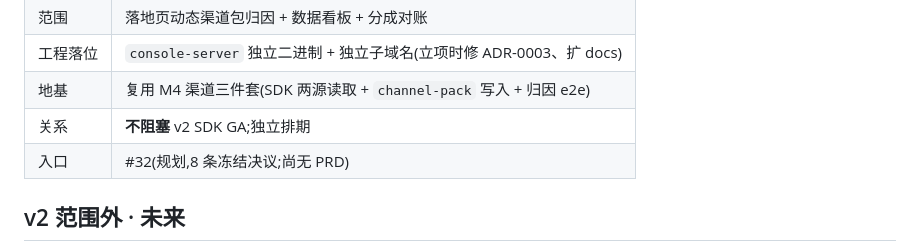
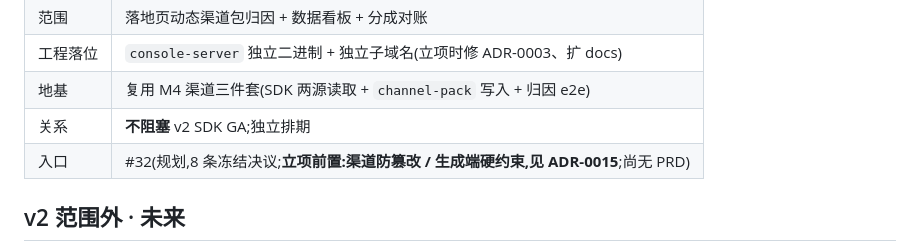
Before and after one commit to overlords/5755-plus, a Markdown page: docs/00-roadmap.md, the part around the change. GitHub-like rendering.

Commit message:
docs(roadmap): 支轨 B #32 入口同步立项前置 — 渠道防篡改 / 生成端硬约束(ADR-0015)
#32 标题已加「立项前置:渠道防篡改/生成端硬约束 ADR-0015」,roadmap 支轨 B
入口行同步,与 issue 标题一致。

Co-Authored-By: Claude Opus 4.8 (1M context) <noreply@anthropic.com>

```diff
--- a/docs/00-roadmap.md
+++ b/docs/00-roadmap.md
@@ -85,7 +85,7 @@ GA 受控确认主要待运营 / 真实资金,期间并行织密客户端质量
 | 工程落位 | `console-server` 独立二进制 + 独立子域名(立项时修 ADR-0003、扩 docs) |
 | 地基 | 复用 M4 渠道三件套(SDK 两源读取 + `channel-pack` 写入 + 归因 e2e) |
 | 关系 | **不阻塞** v2 SDK GA;独立排期 |
-| 入口 | #32(规划,8 条冻结决议;尚无 PRD) |
+| 入口 | #32(规划,8 条冻结决议;**立项前置:渠道防篡改 / 生成端硬约束,见 ADR-0015**;尚无 PRD) |
 
 ## v2 范围外 · 未来
 
```
